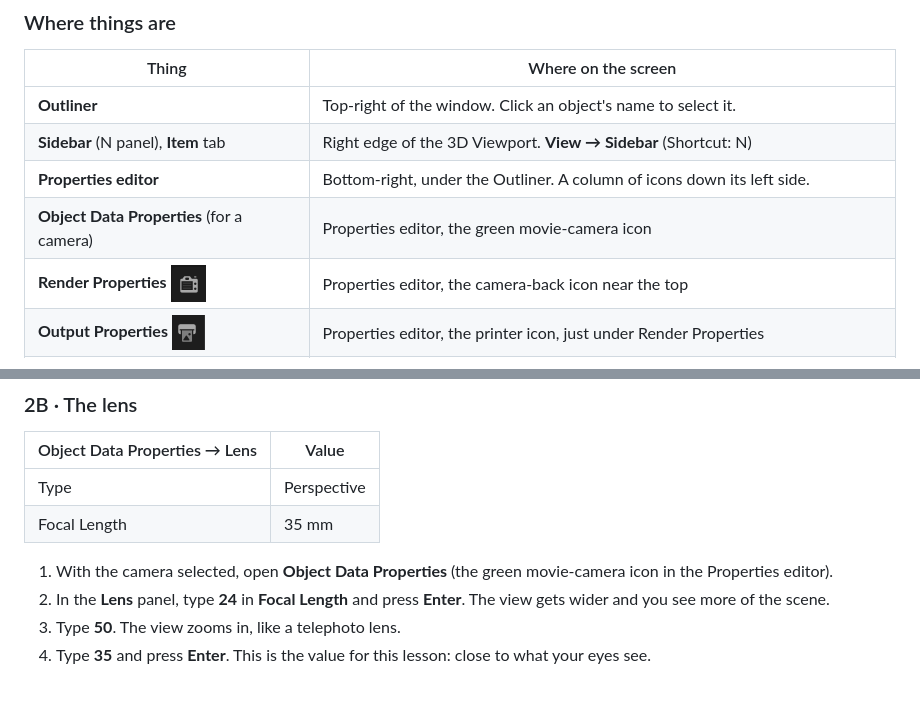
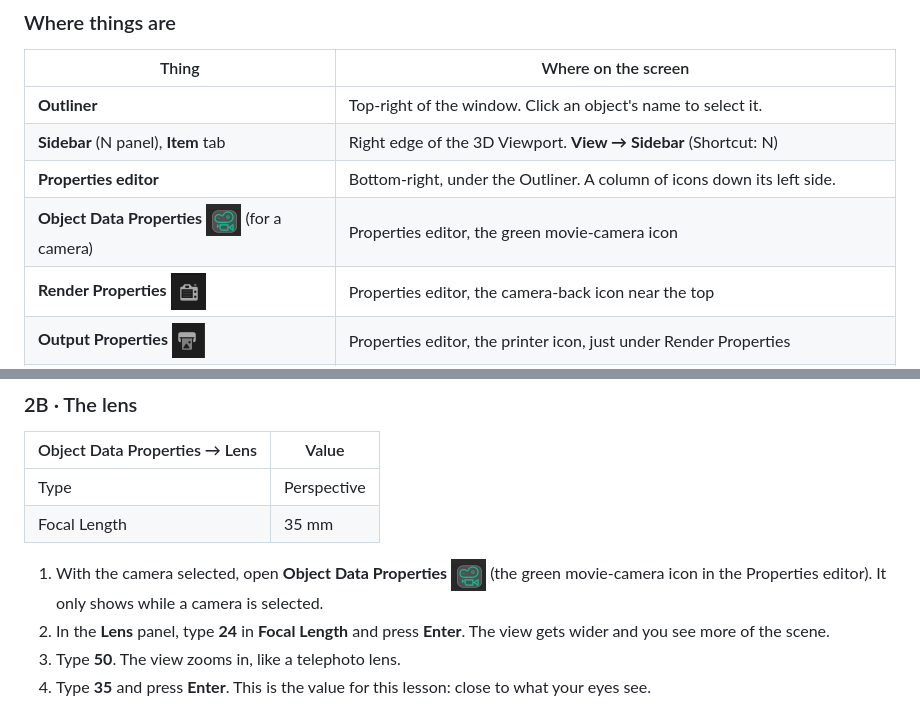
Before and after one commit to rorywinters/rorywinters.github.io, a Markdown page: blender/camera-1-push-in/lesson.md, 2 parts joined by grey strips. Drawn GitHub-style; pictures changed too: assets/blender/icon-camera-data.png (added).

Commit message:
Camera Moves 1: camera Object Data Properties icon
Co-Authored-By: Claude Opus 5.5 <noreply@anthropic.com>
Claude-Session: https://claude.ai/code/session_0163dwnUKPp8ttWeAiemqiBi

```diff
--- a/blender/camera-1-push-in/lesson.md
+++ b/blender/camera-1-push-in/lesson.md
@@ -45,7 +45,7 @@ You set up a camera, then animate it gliding slowly toward the scene. This is a
 | **Outliner** | Top-right of the window. Click an object's name to select it. |
 | **Sidebar** (N panel), **Item** tab | Right edge of the 3D Viewport. **View → Sidebar** (Shortcut: N) |
 | **Properties editor** | Bottom-right, under the Outliner. A column of icons down its left side. |
-| **Object Data Properties** (for a camera) | Properties editor, the green movie-camera icon |
+| **Object Data Properties** ![Object Data Properties icon for a camera: a green movie camera](../../assets/blender/icon-camera-data.png) (for a camera) | Properties editor, the green movie-camera icon |
 | **Render Properties** ![Render Properties icon: a camera back](../../assets/blender/icon-render-properties.png) | Properties editor, the camera-back icon near the top |
 | **Output Properties** ![Output Properties icon: a printer](../../assets/blender/icon-output-properties.png) | Properties editor, the printer icon, just under Render Properties |
 | **Scene Properties** ![Scene Properties icon: a cone and sphere](../../assets/blender/icon-scene-properties.png) | Properties editor, the cone-and-sphere icon, a few below Output Properties |
@@ -136,7 +136,7 @@ The camera sits 14 m in front of the scene, at about eye height (2 m), looking s
 | Type | Perspective |
 | Focal Length | 35 mm |
 
-1. With the camera selected, open **Object Data Properties** (the green movie-camera icon in the Properties editor).
+1. With the camera selected, open **Object Data Properties** ![Object Data Properties icon for a camera: a green movie camera](../../assets/blender/icon-camera-data.png) (the green movie-camera icon in the Properties editor). It only shows while a camera is selected.
 2. In the **Lens** panel, type **24** in **Focal Length** and press **Enter**. The view gets wider and you see more of the scene.
 3. Type **50**. The view zooms in, like a telephoto lens.
 4. Type **35** and press **Enter**. This is the value for this lesson: close to what your eyes see.
```
